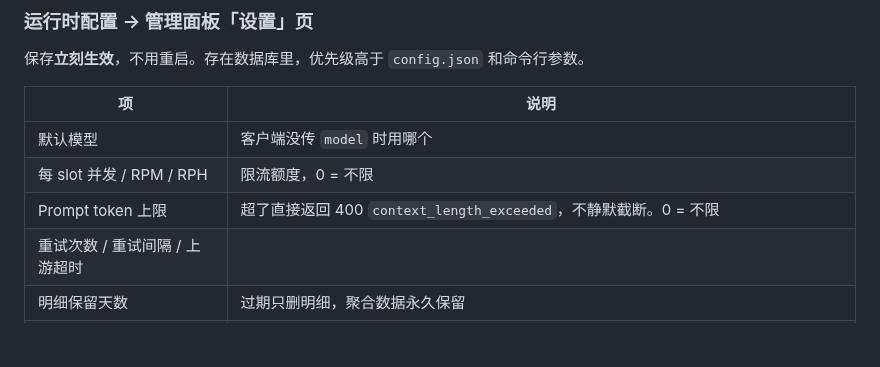
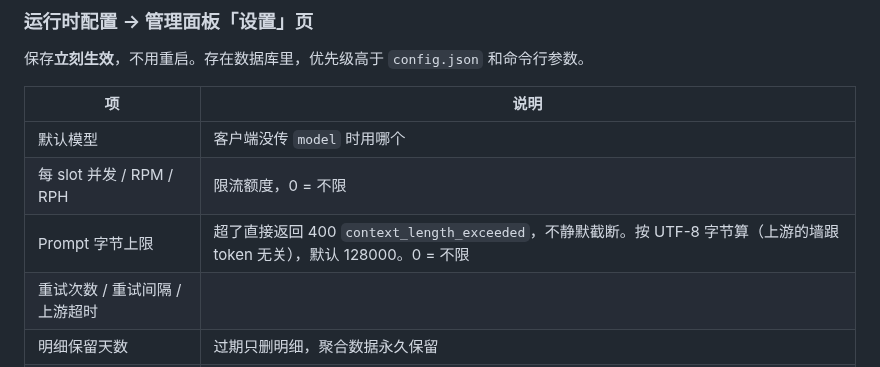
Before and after one commit to HelenTim/gemini-web2api-go-PostgreSQL, a Markdown page: README.md, the part around the change. Drawn GitHub-style; blank space fills up the shorter version.

```diff
--- a/README.md
+++ b/README.md
@@ -267,7 +267,7 @@ token——抓包里三轮分别是 1404 / 1847 / 2489 字节，由浏览器 JS
 |---|---|
 | 默认模型 | 客户端没传 `model` 时用哪个 |
 | 每 slot 并发 / RPM / RPH | 限流额度，0 = 不限 |
-| Prompt token 上限 | 超了直接返回 400 `context_length_exceeded`，不静默截断。0 = 不限 |
+| Prompt 字节上限 | 超了直接返回 400 `context_length_exceeded`，不静默截断。按 UTF-8 字节算（上游的墙跟 token 无关），默认 128000。0 = 不限 |
 | 重试次数 / 重试间隔 / 上游超时 | |
 | 明细保留天数 | 过期只删明细，聚合数据永久保留 |
 | TLS 指纹 | `chrome_146`（默认）/ `chrome_144` / `chrome_133` / `firefox_147` / `safari_16_0` / `safari_ios_17_0` |
```
Also changed, not shown: CHANGELOG.md (+5 -1 lines), README_EN.md (+1 -1 lines).
